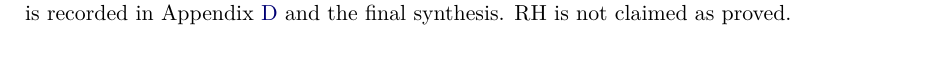
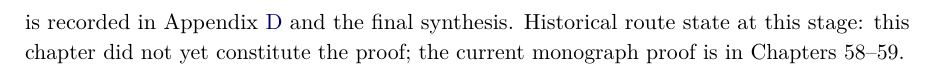
Before and after one commit to AdrianLipa90/secret-of-a-half, a LaTeX thesis (monograph/main.tex, which reads monograph/chapters/01_scope_and_claims.tex): part of page 33 of 287, cut so that both start at the same text. Compiled offline with pdfLaTeX.

Commit message:
Mark route-local RH disclaimers as historical superseded status

```diff
--- a/monograph/chapters/01_scope_and_claims.tex
+++ b/monograph/chapters/01_scope_and_claims.tex
@@ -91,4 +91,4 @@ A conditional theorem is useful when it compresses an unresolved problem into a
 
 The information-spinor theorem developed in Chapters~8--9 plays an analogous role for its own branch. It does not replace Hilbert--P\'olya, the later quotient programme, or the Weil criterion. Its value is measured by whether it states the missing assumptions explicitly and rules out vague analogies.
 
-\status{This chapter is methodological. It defines the foundational ansatz and the claim discipline used throughout the later extensions. The current cumulative theorem status is recorded in Appendix~\ref{app:claims} and the final synthesis. RH is not claimed as proved.}
+\status{This chapter is methodological. It defines the foundational ansatz and the claim discipline used throughout the later extensions. The current cumulative theorem status is recorded in Appendix~\ref{app:claims} and the final synthesis. Historical route state at this stage: this chapter did not yet constitute the proof; the current monograph proof is in Chapters~58--59.}
```
